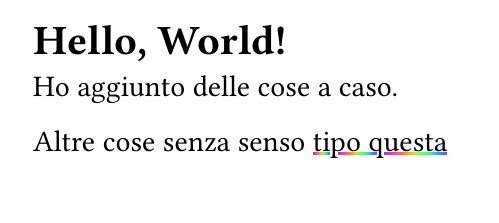
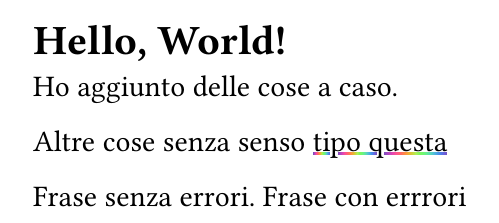
Before and after one commit to Stef4noo/palestra-typst, a Typst document (src/main.typ): part of the page, cut so that both start at the same text. Compiled offline with Typst 0.15.

Commit message:
test spellcheck

```diff
--- a/src/main.typ
+++ b/src/main.typ
@@ -5,3 +5,6 @@
 Ho aggiunto delle cose a caso.
 
 Altre cose senza senso #underline(stroke: 1.2pt + gradient.linear(..color.map.rainbow))[tipo questa]
+
+Frase senza errori.
+Frase con errrori
```
